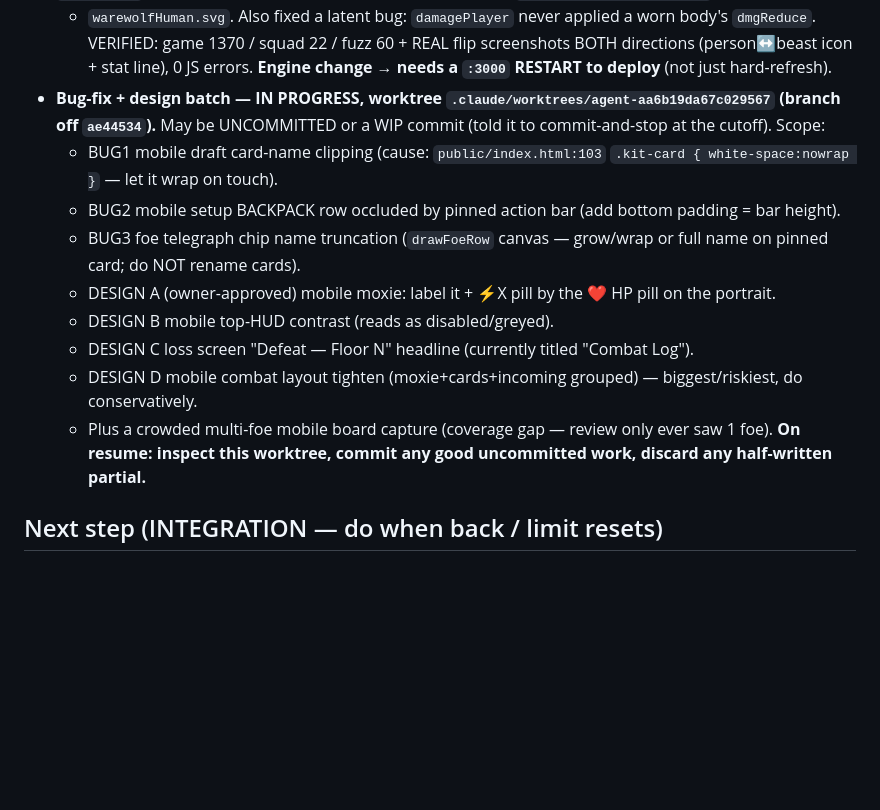
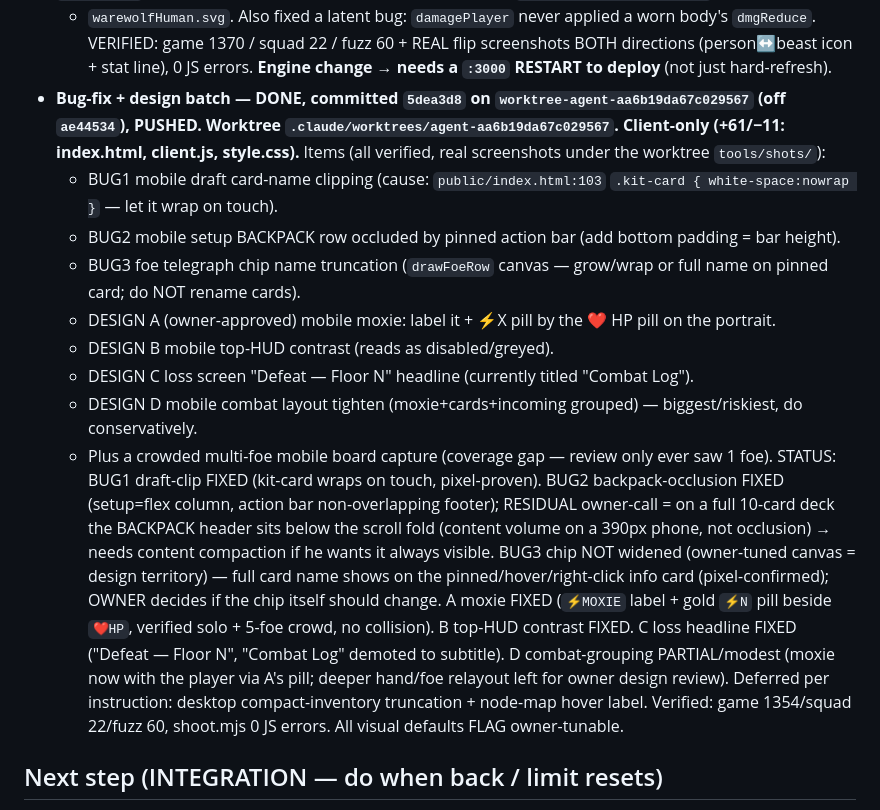
Before and after one commit to DakotaSitton/king-mimic, a Markdown page: HANDOFF.md, the part around the change. Drawn GitHub-style; blank space fills up the shorter version.

Commit message:
docs: HANDOFF — bug-fix/design batch DONE (5dea3d8, pushed); all 3 feature branches on remote, integration queued
Reconnect+foe-summon LIVE on feat (e6df28c). Warewolf (feat/werewolf-body) and
bug-fix/design (worktree-agent-aa6b19da67c029567) both committed+pushed, awaiting
one clean integration + :3000 restart. Full plan in HANDOFF.

Co-Authored-By: Claude Opus 4.8 <noreply@anthropic.com>
Claude-Session: https://claude.ai/code/session_01QqPHQ1NFFnkYqBT5xSf2kE

```diff
--- a/HANDOFF.md
+++ b/HANDOFF.md
@@ -22,8 +22,7 @@
   + `warewolfHuman.svg`. Also fixed a latent bug: `damagePlayer` never applied a worn body's `dmgReduce`.
   VERIFIED: game 1370 / squad 22 / fuzz 60 + REAL flip screenshots BOTH directions (person↔beast icon + stat
   line), 0 JS errors. **Engine change → needs a `:3000` RESTART to deploy** (not just hard-refresh).
-- **Bug-fix + design batch — IN PROGRESS, worktree `.claude/worktrees/agent-aa6b19da67c029567` (branch off `ae44534`).**
-  May be UNCOMMITTED or a WIP commit (told it to commit-and-stop at the cutoff). Scope:
+- **Bug-fix + design batch — DONE, committed `5dea3d8` on `worktree-agent-aa6b19da67c029567` (off `ae44534`), PUSHED. Worktree `.claude/worktrees/agent-aa6b19da67c029567`. Client-only (+61/−11: index.html, client.js, style.css).** Items (all verified, real screenshots under the worktree `tools/shots/`):
   - BUG1 mobile draft card-name clipping (cause: `public/index.html:103` `.kit-card { white-space:nowrap }` — let it wrap on touch).
   - BUG2 mobile setup BACKPACK row occluded by pinned action bar (add bottom padding = bar height).
   - BUG3 foe telegraph chip name truncation (`drawFoeRow` canvas — grow/wrap or full name on pinned card; do NOT rename cards).
@@ -32,7 +31,7 @@
   - DESIGN C loss screen "Defeat — Floor N" headline (currently titled "Combat Log").
   - DESIGN D mobile combat layout tighten (moxie+cards+incoming grouped) — biggest/riskiest, do conservatively.
   - Plus a crowded multi-foe mobile board capture (coverage gap — review only ever saw 1 foe).
-  **On resume: inspect this worktree, commit any good uncommitted work, discard any half-written partial.**
+  STATUS: BUG1 draft-clip FIXED (kit-card wraps on touch, pixel-proven). BUG2 backpack-occlusion FIXED (setup=flex column, action bar non-overlapping footer); RESIDUAL owner-call = on a full 10-card deck the BACKPACK header sits below the scroll fold (content volume on a 390px phone, not occlusion) → needs content compaction if he wants it always visible. BUG3 chip NOT widened (owner-tuned canvas = design territory) — full card name shows on the pinned/hover/right-click info card (pixel-confirmed); OWNER decides if the chip itself should change. A moxie FIXED (`⚡MOXIE` label + gold `⚡N` pill beside `❤HP`, verified solo + 5-foe crowd, no collision). B top-HUD contrast FIXED. C loss headline FIXED ("Defeat — Floor N", "Combat Log" demoted to subtitle). D combat-grouping PARTIAL/modest (moxie now with the player via A's pill; deeper hand/foe relayout left for owner design review). Deferred per instruction: desktop compact-inventory truncation + node-map hover label. Verified: game 1354/squad 22/fuzz 60, shoot.mjs 0 JS errors. All visual defaults FLAG owner-tunable.
 
 ## Next step (INTEGRATION — do when back / limit resets)
 1. **Recover the bug-fix/design worktree**: `git -C <that worktree> status`; commit good work (explicit stage), discard partials.
```
